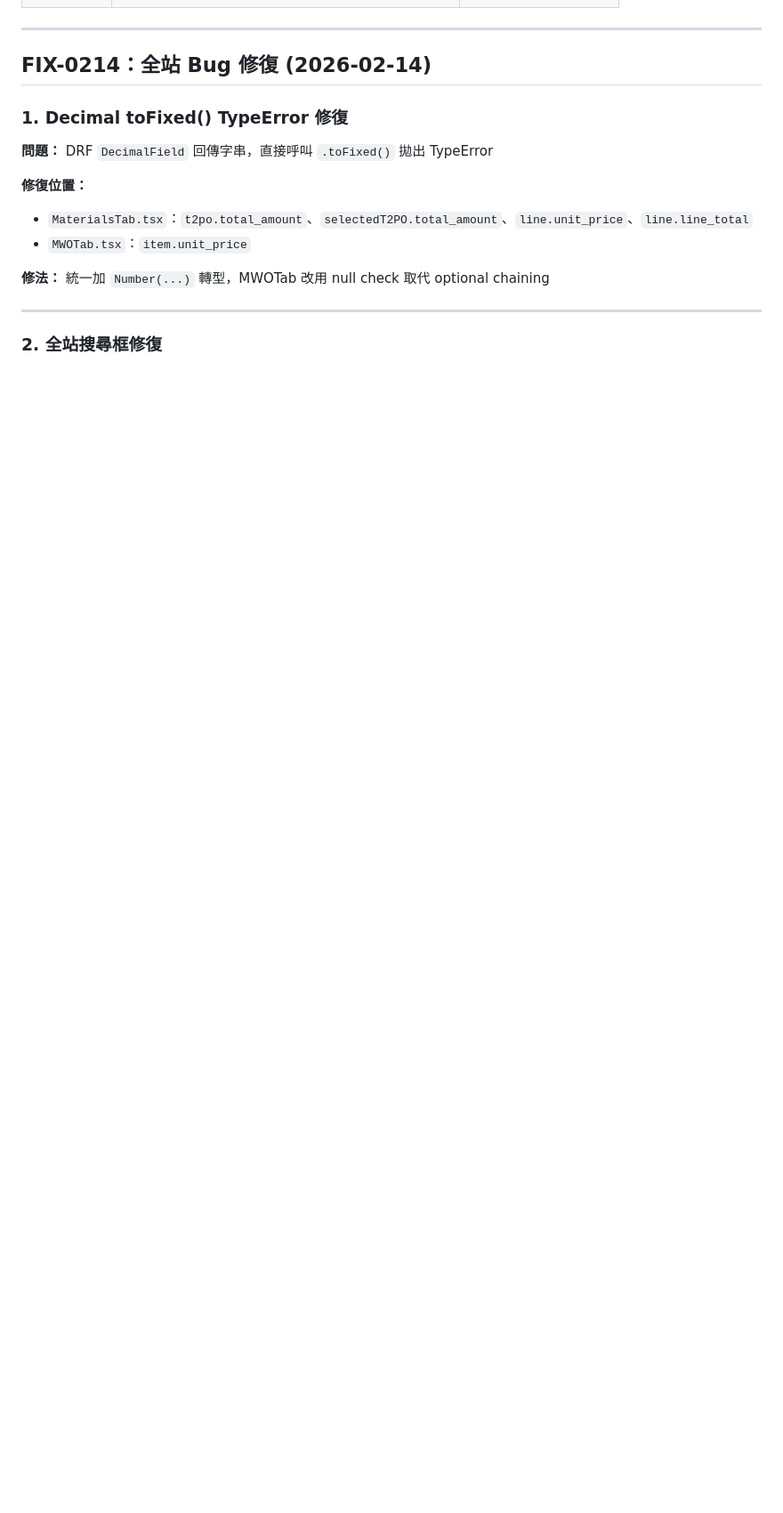
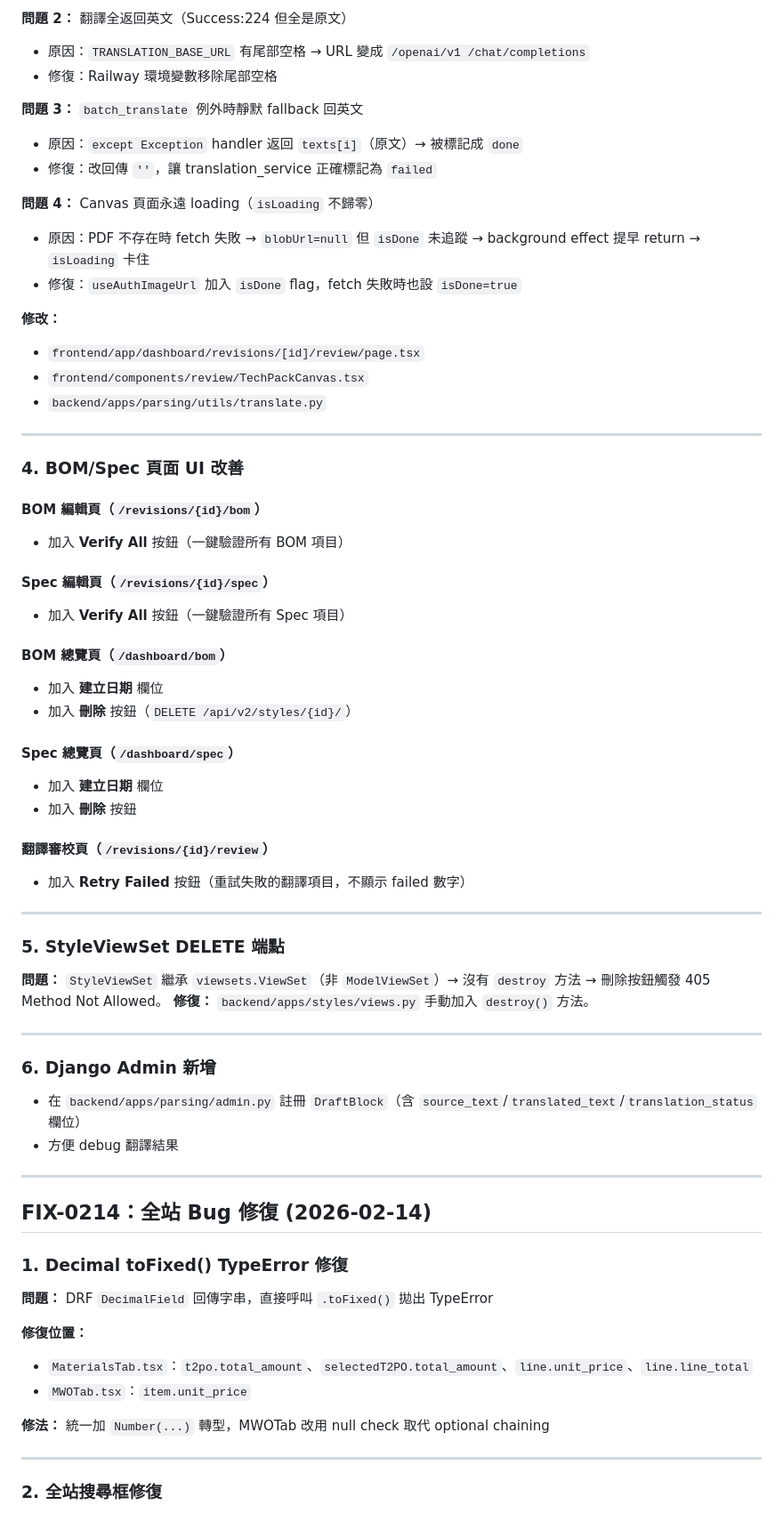
Before and after one commit to Amberh2616/appareltrack, a Markdown page: docs/PROGRESS-CHANGELOG.md, the part around one of its changes. Shown at 89% size. Rendered like a GitHub page; blank space fills up the shorter version.

```diff
--- a/docs/PROGRESS-CHANGELOG.md
+++ b/docs/PROGRESS-CHANGELOG.md
@@ -58,3 +133,54 @@
+**問題 2：** 翻譯全返回英文（Success:224 但全是原文）
+- 原因：`TRANSLATION_BASE_URL` 有尾部空格 → URL 變成 `/openai/v1 /chat/completions`
+- 修復：Railway 環境變數移除尾部空格
+
+**問題 3：** `batch_translate` 例外時靜默 fallback 回英文
+- 原因：`except Exception` handler 返回 `texts[i]`（原文）→ 被標記成 `done`
+- 修復：改回傳 `''`，讓 translation_service 正確標記為 `failed`
+
+**問題 4：** Canvas 頁面永遠 loading（`isLoading` 不歸零）
+- 原因：PDF 不存在時 fetch 失敗 → `blobUrl=null` 但 `isDone` 未追蹤 → background effect 提早 return → `isLoading` 卡住
+- 修復：`useAuthImageUrl` 加入 `isDone` flag，fetch 失敗時也設 `isDone=true`
+
+**修改：**
+- `frontend/app/dashboard/revisions/[id]/review/page.tsx`
+- `frontend/components/review/TechPackCanvas.tsx`
+- `backend/apps/parsing/utils/translate.py`
+
+---
+
+### 4. BOM/Spec 頁面 UI 改善
+
+#### BOM 編輯頁（`/revisions/{id}/bom`）
+- 加入 **Verify All** 按鈕（一鍵驗證所有 BOM 項目）
+
+#### Spec 編輯頁（`/revisions/{id}/spec`）
+- 加入 **Verify All** 按鈕（一鍵驗證所有 Spec 項目）
+
+#### BOM 總覽頁（`/dashboard/bom`）
+- 加入 **建立日期** 欄位
+- 加入 **刪除** 按鈕（`DELETE /api/v2/styles/{id}/`）
+
+#### Spec 總覽頁（`/dashboard/spec`）
+- 加入 **建立日期** 欄位
+- 加入 **刪除** 按鈕
+
+#### 翻譯審校頁（`/revisions/{id}/review`）
+- 加入 **Retry Failed** 按鈕（重試失敗的翻譯項目，不顯示 failed 數字）
+
+---
+
+### 5. StyleViewSet DELETE 端點
+
+**問題：** `StyleViewSet` 繼承 `viewsets.ViewSet`（非 `ModelViewSet`）→ 沒有 `destroy` 方法 → 刪除按鈕觸發 405 Method Not Allowed。
+**修復：** `backend/apps/styles/views.py` 手動加入 `destroy()` 方法。
+
+---
+
+### 6. Django Admin 新增
+
+- 在 `backend/apps/parsing/admin.py` 註冊 `DraftBlock`（含 `source_text`/`translated_text`/`translation_status` 欄位）
+- 方便 debug 翻譯結果
 
 ---
 
```
Also changed, not shown: other parts of docs/PROGRESS-CHANGELOG.md (+75 -0 lines), CLAUDE.md (+2 -1 lines).
